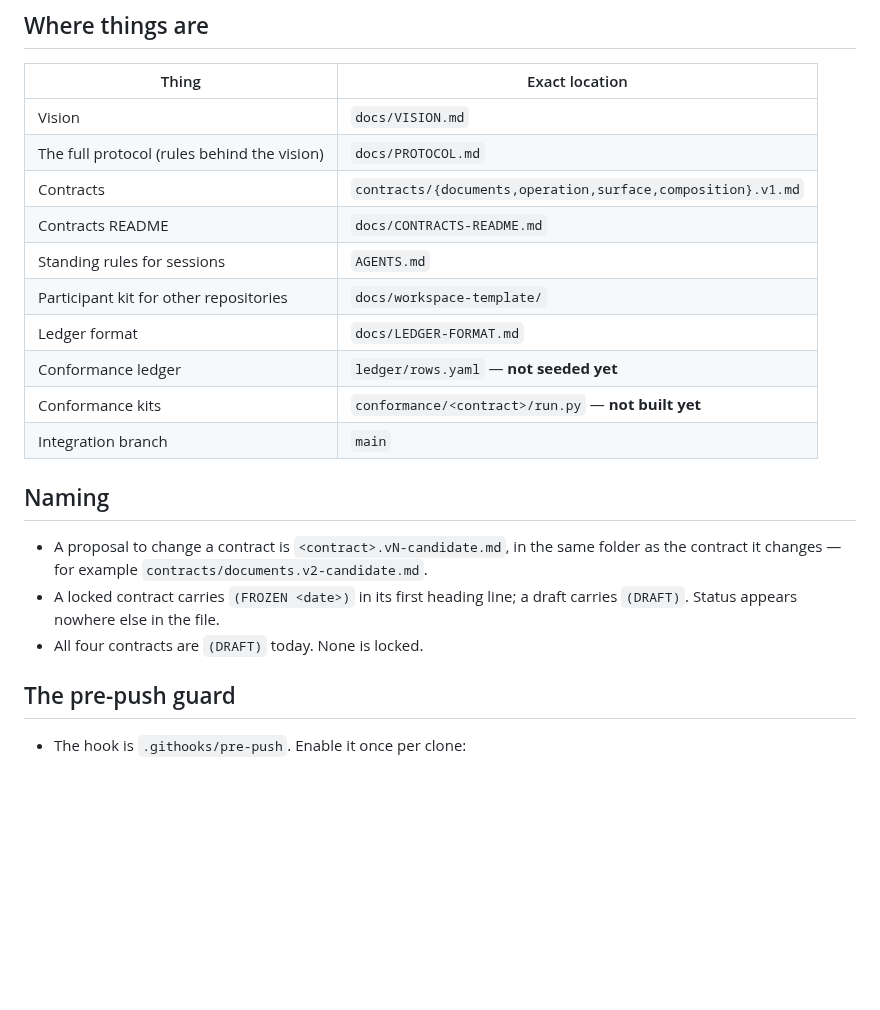
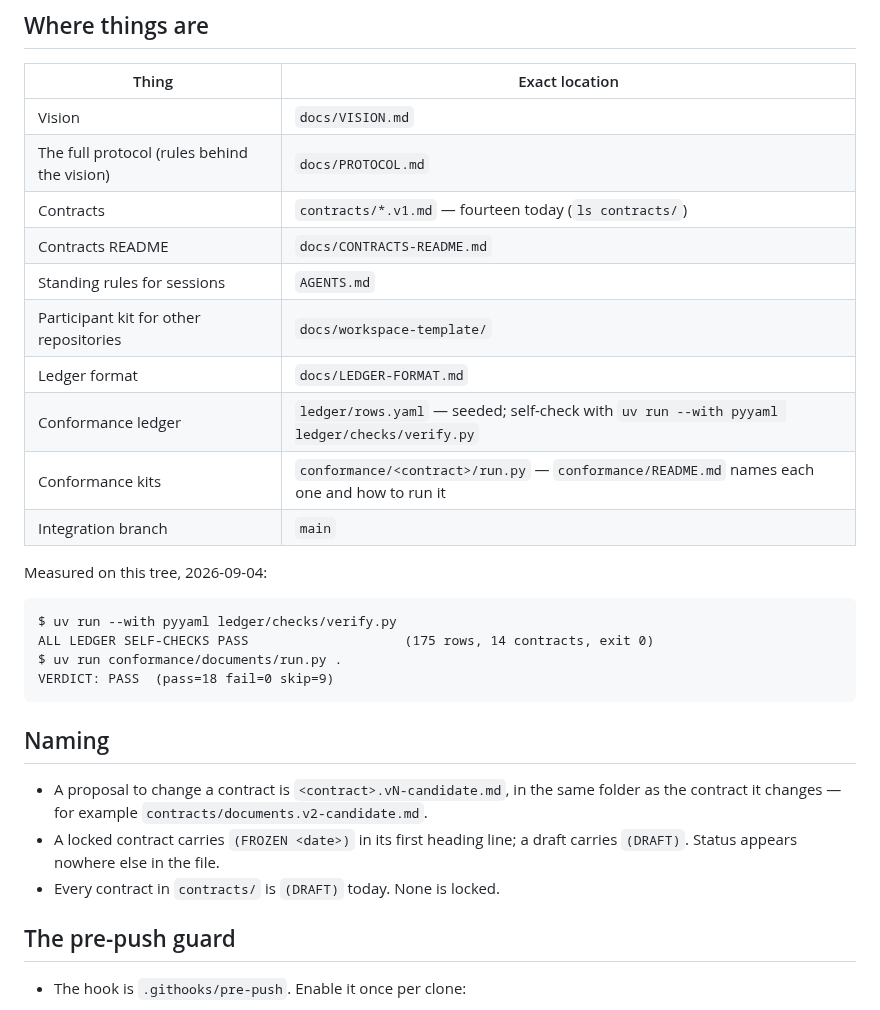
Before and after one commit to microsoft/amplifier-bundle-converge, a Markdown page: PINS.md, the part around the change. Drawn GitHub-style; blank space fills up the shorter version.

````diff
--- a/PINS.md
+++ b/PINS.md
@@ -9,14 +9,23 @@ line here is wrong, sessions act on it anyway — fix it the moment it drifts.
 |---|---|
 | Vision | `docs/VISION.md` |
 | The full protocol (rules behind the vision) | `docs/PROTOCOL.md` |
-| Contracts | `contracts/{documents,operation,surface,composition}.v1.md` |
+| Contracts | `contracts/*.v1.md` — fourteen today (`ls contracts/`) |
 | Contracts README | `docs/CONTRACTS-README.md` |
 | Standing rules for sessions | `AGENTS.md` |
 | Participant kit for other repositories | `docs/workspace-template/` |
 | Ledger format | `docs/LEDGER-FORMAT.md` |
-| Conformance ledger | `ledger/rows.yaml` — **not seeded yet** |
-| Conformance kits | `conformance/<contract>/run.py` — **not built yet** |
+| Conformance ledger | `ledger/rows.yaml` — seeded; self-check with `uv run --with pyyaml ledger/checks/verify.py` |
+| Conformance kits | `conformance/<contract>/run.py` — `conformance/README.md` names each one and how to run it |
 | Integration branch | `main` |
+
+Measured on this tree, 2026-09-04:
+
+```
+$ uv run --with pyyaml ledger/checks/verify.py
+ALL LEDGER SELF-CHECKS PASS                    (175 rows, 14 contracts, exit 0)
+$ uv run conformance/documents/run.py .
+VERDICT: PASS  (pass=18 fail=0 skip=9)
+```
 
 ## Naming
 
@@ -25,7 +34,7 @@ line here is wrong, sessions act on it anyway — fix it the moment it drifts.
   `contracts/documents.v2-candidate.md`.
 - A locked contract carries `(FROZEN <date>)` in its first heading line; a draft
   carries `(DRAFT)`. Status appears nowhere else in the file.
-- All four contracts are `(DRAFT)` today. None is locked.
+- Every contract in `contracts/` is `(DRAFT)` today. None is locked.
 
 ## The pre-push guard
 
````
Also changed, not shown: AGENTS.md (+14 -10 lines).
